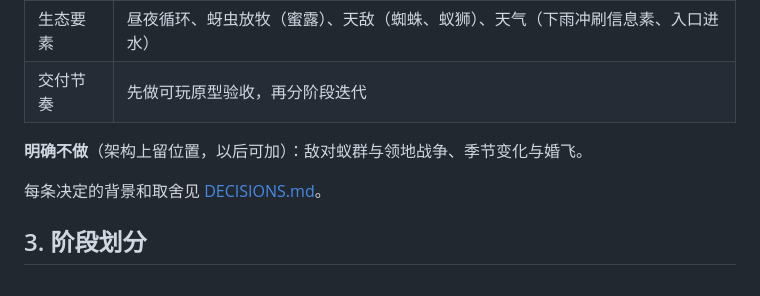
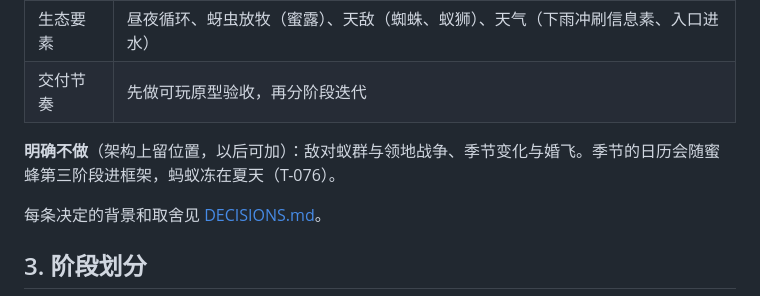
Before and after one commit to cloudycliff/ant-simulator, a Markdown page: docs/ROADMAP.md, the part around the change. Rendered like a GitHub page.

```diff
--- a/docs/ROADMAP.md
+++ b/docs/ROADMAP.md
@@ -17,7 +17,7 @@
 | 生态要素 | 昼夜循环、蚜虫放牧（蜜露）、天敌（蜘蛛、蚁狮）、天气（下雨冲刷信息素、入口进水） |
 | 交付节奏 | 先做可玩原型验收，再分阶段迭代 |
 
-**明确不做**（架构上留位置，以后可加）：敌对蚁群与领地战争、季节变化与婚飞。
+**明确不做**（架构上留位置，以后可加）：敌对蚁群与领地战争、季节变化与婚飞。季节的日历会随蜜蜂第三阶段进框架，蚂蚁冻在夏天（T-076）。
 
 每条决定的背景和取舍见 [DECISIONS.md](DECISIONS.md)。
 
```
Also changed, not shown: docs/DECISIONS.md (+12 -0 lines), docs/bee/ROADMAP.md (+1 -1 lines).
